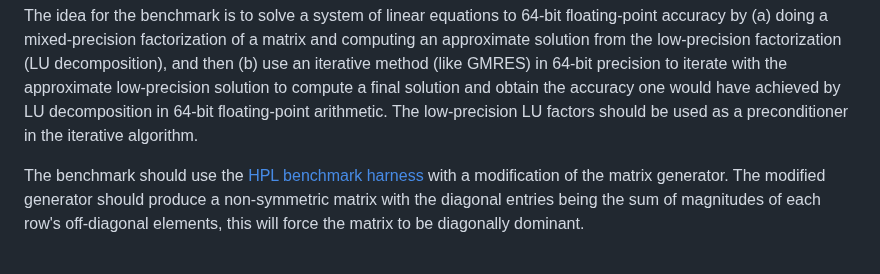
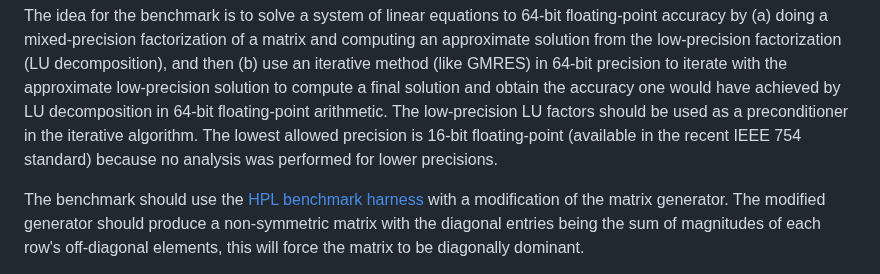
Before and after one commit to icl-utk-edu/web, a Markdown page: hpl-mxp.org/rules.md, the part around the change. Rendered like a GitHub page.

Commit message:
Specify lowest precision explicitly

```diff
--- a/hpl-mxp.org/rules.md
+++ b/hpl-mxp.org/rules.md
@@ -9,7 +9,9 @@ decomposition), and then (b) use an iterative method (like GMRES) in 64-bit prec
 to iterate with the approximate low-precision solution to compute a final
 solution and obtain the accuracy one would have achieved by LU decomposition in
 64-bit floating-point arithmetic. The low-precision LU factors should be used
-as a preconditioner in the iterative algorithm.
+as a preconditioner in the iterative algorithm. The lowest allowed
+precision is 16-bit floating-point (available in the recent IEEE 754
+standard) because no analysis was performed for lower precisions.
 
 The benchmark should use the
 [HPL benchmark harness](https://www.netlib.org/benchmark/hpl/) with a modification of the matrix
```
